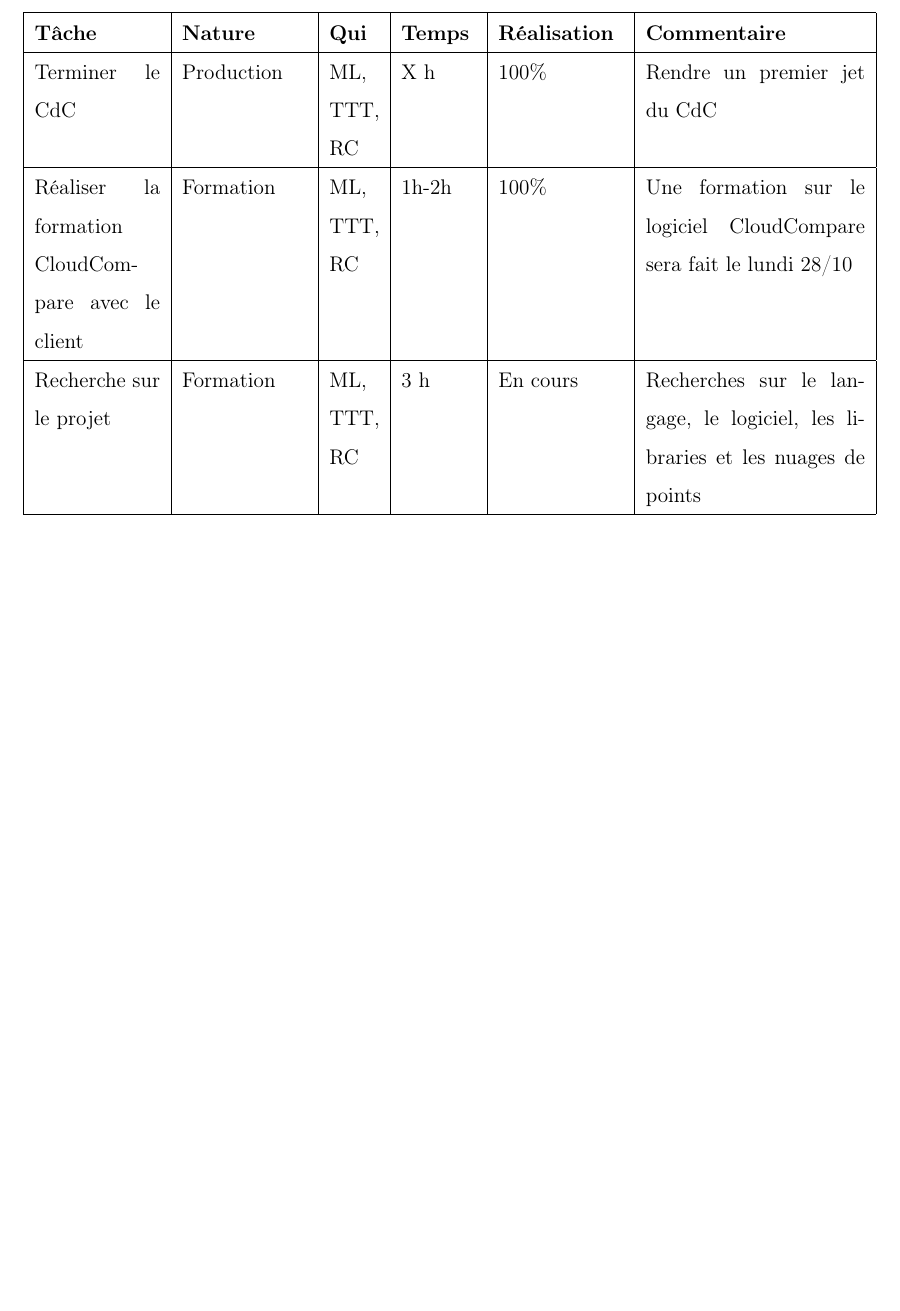
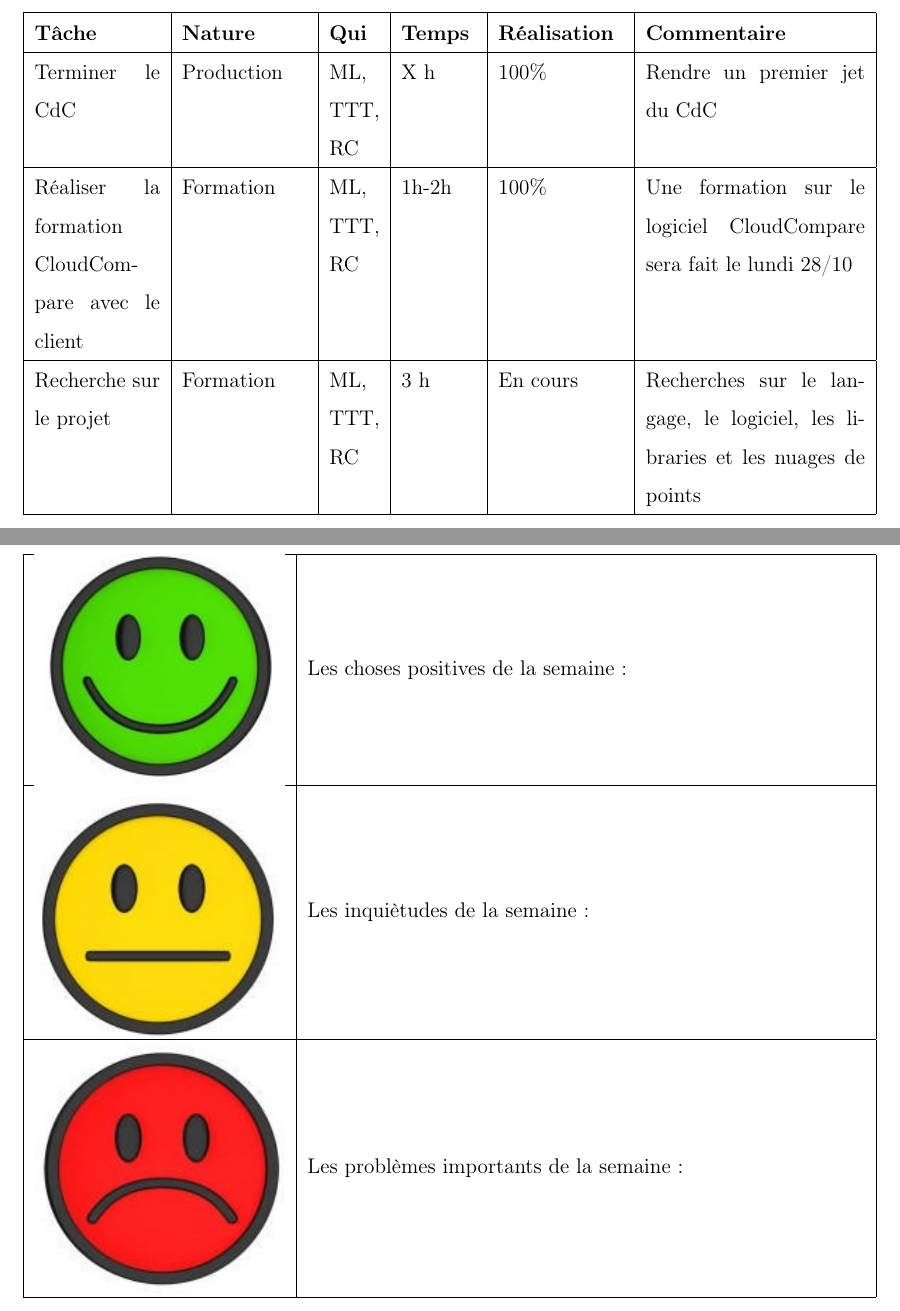
Before and after one commit to ckeleshi/ptrans, a LaTeX document (doc/Rapport_hebdo/rapport1.tex): part of page 3 of 3 before the commit and two parts of pages 3 and 4 of 4 after it, the two joined at a grey line, cut so that both start at the same text, the shorter picture padded with empty space. Compiled offline with pdfLaTeX.

Commit message:
ajout table complementaire

```diff
--- a/doc/Rapport_hebdo/rapport1.tex
+++ b/doc/Rapport_hebdo/rapport1.tex
@@ -64,5 +64,28 @@ Tri-Thien Truong
     Recherche sur le projet & Formation & ML, TTT, RC & 3 h & En cours & Recherches sur le langage, le logiciel, les libraries et les nuages de points \\
     \hline
 \end{tabularx}
+\section{Nouvelles complémentaires}
+
+\noindent\begin{tabularx}{17cm}{|p{5cm}|X|}
+\hline
+   \begin{minipage}{.3\textwidth}
+      \includegraphics[width=\linewidth]{smhappy.jpg}
+    \end{minipage}
+    &
+    Les choses positives de la semaine :\\
+\hline
+     \begin{minipage}{.3\textwidth}
+      \includegraphics[width=\linewidth]{smneutral.jpg}
+    \end{minipage}
+    &
+    Les inquiètudes de la semaine :\\
+\hline
+     \begin{minipage}{.3\textwidth}
+      \includegraphics[width=\linewidth]{smsad.jpg}
+    \end{minipage}
+    &
+    Les problèmes importants de la semaine :\\
+\hline
+\end{tabularx}
 
 \end{document}
```
Also changed, not shown: doc/Rapport_hebdo/smhappy.jpg (added), doc/Rapport_hebdo/smneutral.jpg (added), doc/Rapport_hebdo/smsad.jpg (added).
